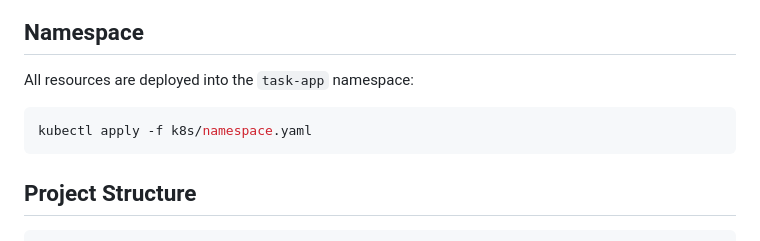
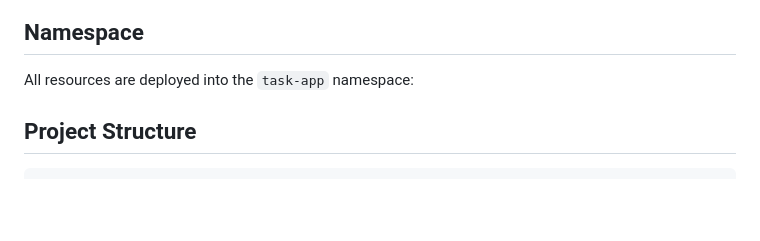
Before and after one commit to mr-mayur-mane/pi-labs-task, a Markdown page: README.md, the part around the change. GitHub-like rendering; blank space fills up the shorter version.

````diff
--- a/README.md
+++ b/README.md
@@ -82,9 +82,6 @@ NGINX (NodePort)
 
 All resources are deployed into the `task-app` namespace:
 
-```bash
-kubectl apply -f k8s/namespace.yaml
-```
 
 ## Project Structure
 
````
